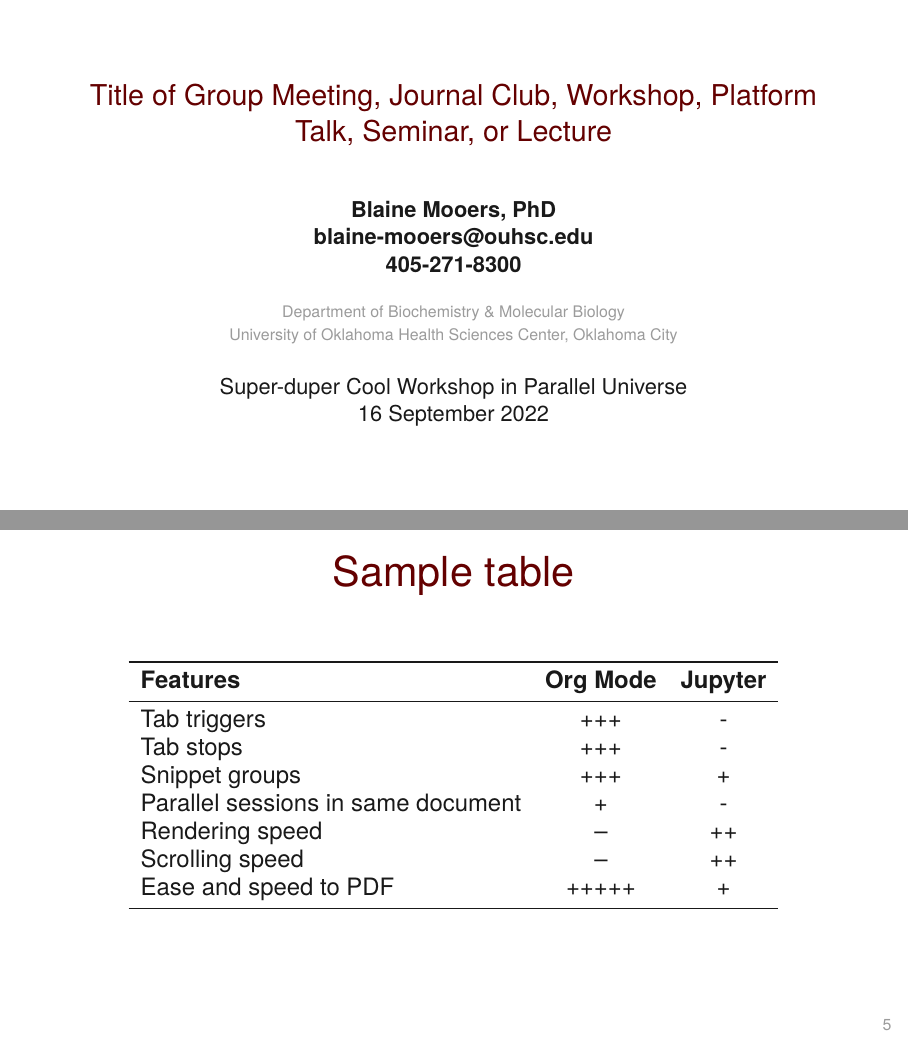
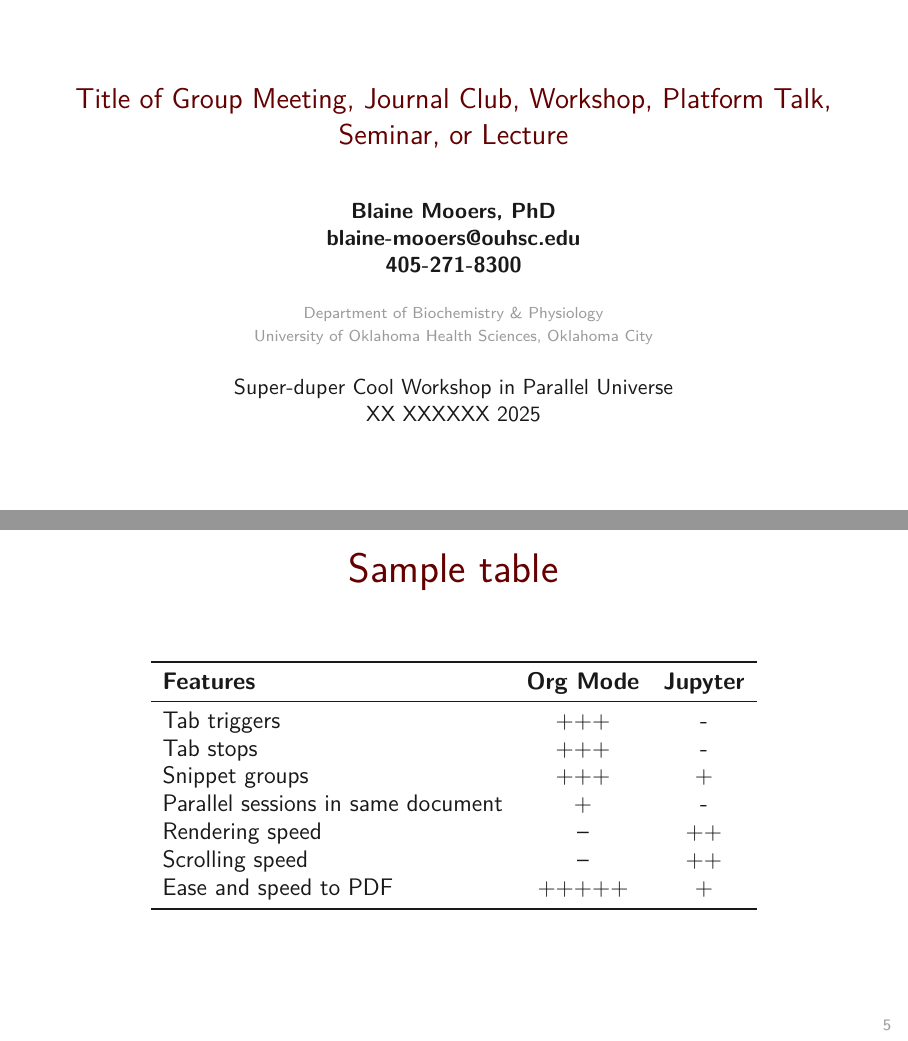
Before and after one commit to MooersLab/slideshowTemplateLaTeX, LaTeX slides (slideshowTemplate.tex): pages 1 and 5 of 8 before the commit and pages 1 and 5 of 5 after it, joined at a grey line. Compiled offline with XeLaTeX.

Commit message:
Comment out section in preamble for code blocks.

```diff
--- a/slideshowTemplate.tex
+++ b/slideshowTemplate.tex
@@ -31,29 +31,29 @@
 
 \usepackage{enumitem}
 
-\newminted{python}{fontsize=\normalsize,
-                   linenos=false,
-                   numbersep=8pt,
-                   gobble=4,
-                   breaklines,
-                   frame=lines,
-                   bgcolor=bgpython,
-                   framesep=3mm}
+% \newminted{python}{fontsize=\normalsize,
+%                    linenos=false,
+%                    numbersep=8pt,
+%                    gobble=4,
+%                    breaklines,
+%                    frame=lines,
+%                    bgcolor=bgpython,
+%                    framesep=3mm}
+%
+% \newminted{bash}{fontsize=\largesize,
+%                    linenos=false,
+%                    numbersep=8pt,
+%                    breaklines,
+%                    gobble=4,
+%                    frame=lines,
+%                    bgcolor=bgbash,
+%                    framesep=3mm}
+%
+% \definecolor{bgpython}{rgb}{0.95,0.95,0.95}
+% \definecolor{bgbash}{rgb}{0.95,0.85,0.75}
 
-\newminted{bash}{fontsize=\largesize,
-                   linenos=false,
-                   numbersep=8pt,
-                   breaklines,
-                   gobble=4,
-                   frame=lines,
-                   bgcolor=bgbash,
-                   framesep=3mm}
-
-\definecolor{bgpython}{rgb}{0.95,0.95,0.95}
-\definecolor{bgbash}{rgb}{0.95,0.85,0.75}
-
-\setsansfont{TeX Gyre Heros}
-\setbeamerfont{note page}{family*=pplx,size=\footnotesize} % Palatino for notes
+% \setsansfont{TeX Gyre Heros}
+% \setbeamerfont{note page}{family*=pplx,size=\footnotesize} % Palatino for notes
 % "TeX Gyre Heros can be used as a replacement for Helvetica"
 % In Unix, unzip the following into ~/.fonts
 % In Mac, unzip it, double-click the .otf files, and install using "FontBook"
@@ -115,9 +115,9 @@
 % title info
 \title{Title of Group Meeting, Journal Club, Workshop, Platform Talk, Seminar, or Lecture}
 \author{\textbf{Blaine Mooers, PhD \\ blaine-mooers@ouhsc.edu \\ 405-271-8300}}
-\institute{{Department of Biochemistry \& Molecular Biology}\\[2pt]{University of Oklahoma Health Sciences Center, Oklahoma City} }
+\institute{{Department of Biochemistry \& Physiology}\\[2pt]{University of Oklahoma Health Sciences, Oklahoma City} }
 % to hide auto date,use \date{}
-\date{Super-duper Cool Workshop in Parallel Universe\\ 16 September 2022}
+\date{Super-duper Cool Workshop in Parallel Universe\\ XX XXXXXX 2025}
 
 
 \begin{document}
@@ -235,7 +235,7 @@ Ease and speed to PDF & +++++ & + \\
 The notes field can be printed with the slide on the same page.
 Uncomment line 2 and comment line 12.
 }
-
+\end{document}
 
 \section{Code block with syntax highlighting (1/2)}
 \defverbatim[colored]\exampleCodeC{
```
